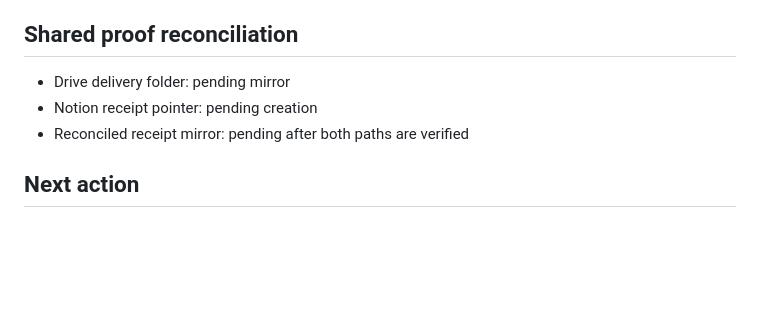
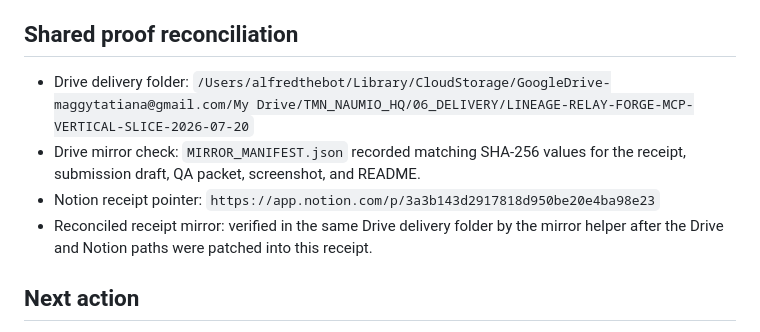
Before and after one commit to Peanuts1605/lineage-relay, a Markdown page: docs/LINEAGE_RELAY_FORGE_MCP_VERTICAL_SLICE_RECEIPT_2026-07-20.md, the part around the change. Drawn GitHub-style; blank space fills up the shorter version.

Commit message:
Reconcile Lineage Relay shared proof receipt

```diff
--- a/docs/LINEAGE_RELAY_FORGE_MCP_VERTICAL_SLICE_RECEIPT_2026-07-20.md
+++ b/docs/LINEAGE_RELAY_FORGE_MCP_VERTICAL_SLICE_RECEIPT_2026-07-20.md
@@ -74,9 +74,12 @@ bounded synthetic owner action and receipt write-back.
 
 ## Shared proof reconciliation
 
-- Drive delivery folder: pending mirror
-- Notion receipt pointer: pending creation
-- Reconciled receipt mirror: pending after both paths are verified
+- Drive delivery folder: `/Users/alfredthebot/Library/CloudStorage/GoogleDrive-maggytatiana@gmail.com/My Drive/TMN_NAUMIO_HQ/06_DELIVERY/LINEAGE-RELAY-FORGE-MCP-VERTICAL-SLICE-2026-07-20`
+- Drive mirror check: `MIRROR_MANIFEST.json` recorded matching SHA-256 values for
+  the receipt, submission draft, QA packet, screenshot, and README.
+- Notion receipt pointer: `https://app.notion.com/p/3a3b143d2917818d950be20e4ba98e23`
+- Reconciled receipt mirror: verified in the same Drive delivery folder by the
+  mirror helper after the Drive and Notion paths were patched into this receipt.
 
 ## Next action
 
```
